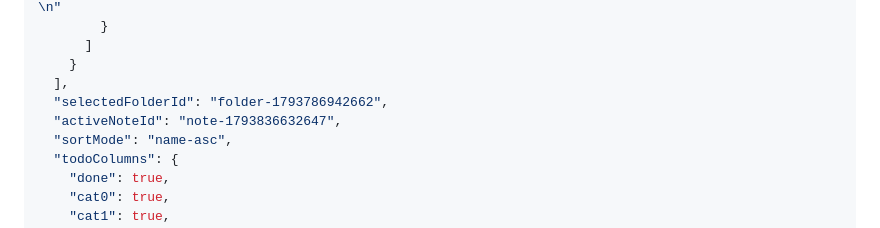
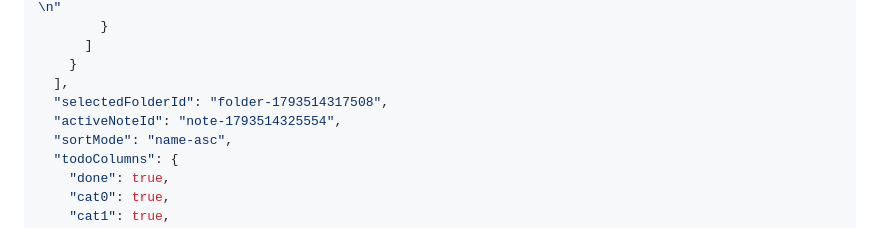
Before and after one commit to yyyy1887/yyyy1887.github.io, a Markdown page: DB.md, the part around one of its changes. Rendered like a GitHub page.

Commit message:
Update DB.md (mobile)

```diff
--- a/DB.md
+++ b/DB.md
@@ -158,8 +158,8 @@
       ]
     }
   ],
-  "selectedFolderId": "folder-1793786942662",
-  "activeNoteId": "note-1793836632647",
+  "selectedFolderId": "folder-1793514317508",
+  "activeNoteId": "note-1793514325554",
   "sortMode": "name-asc",
   "todoColumns": {
     "done": true,
```
Also changed, not shown: other parts of DB.md (+1 -1 lines).
